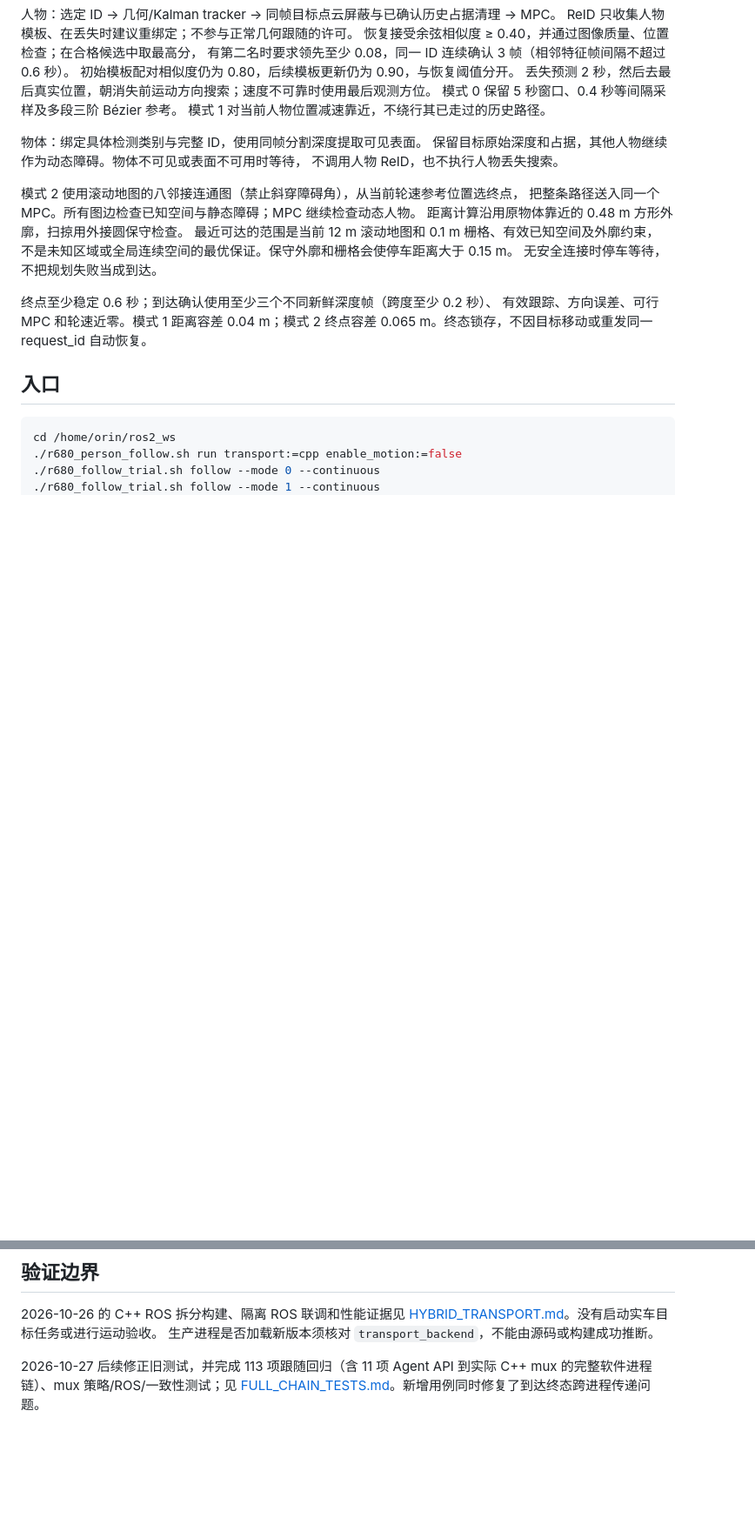
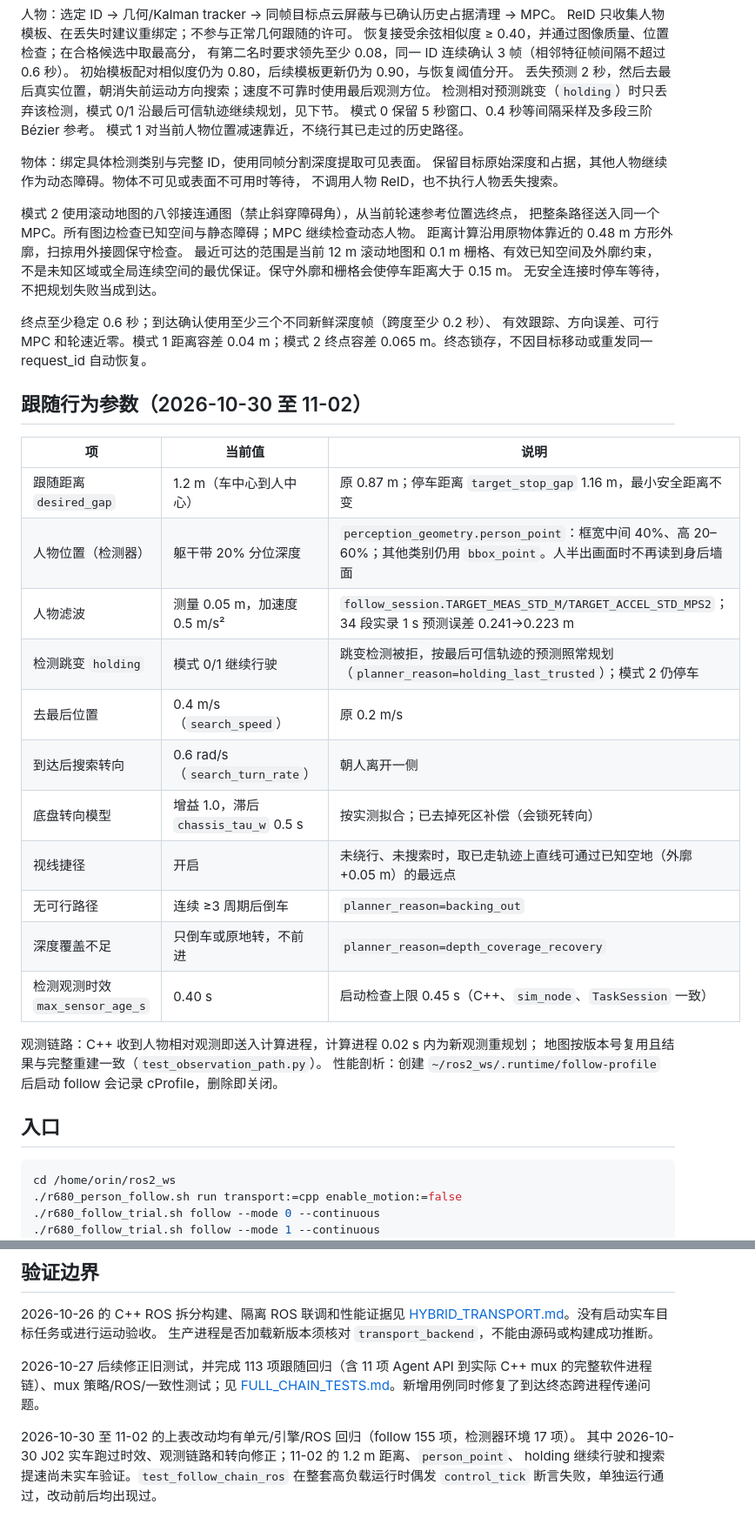
Before and after one commit to JakukuR/Wheel_nav, a Markdown page: src/wla_person_follow/README.md, 2 parts joined by grey strips. Shown at 87% size. Rendered like a GitHub page; blank space fills up the shorter version.

Commit message:
docs(follow): document 2026-10-30..11-02 follow behaviour changes
README: parameter table (1.2 m gap, person_point, target filter, holding
keeps driving, search speed/turn rate, chassis yaw model, line-of-sight
shortcut, backing out, depth-coverage recovery, max_sensor_age 0.40),
observation path and profiling flag, verification boundary (11-02 changes
not yet tried on the robot). HYBRID_TRANSPORT: note max_sensor_age_s 0.40.

Co-Authored-By: Claude Opus 5.5 <noreply@anthropic.com>

```diff
--- a/src/wla_person_follow/README.md
+++ b/src/wla_person_follow/README.md
@@ -20,6 +20,7 @@ ReID 只收集人物模板、在丢失时建议重绑定；不参与正常几何
 有第二名时要求领先至少 0.08，同一 ID 连续确认 3 帧（相邻特征帧间隔不超过 0.6 秒）。
 初始模板配对相似度仍为 0.80，后续模板更新仍为 0.90，与恢复阈值分开。
 丢失预测 2 秒，然后去最后真实位置，朝消失前运动方向搜索；速度不可靠时使用最后观测方位。
+检测相对预测跳变（`holding`）时只丢弃该检测，模式 0/1 沿最后可信轨迹继续规划，见下节。
 模式 0 保留 5 秒窗口、0.4 秒等间隔采样及多段三阶 Bézier 参考。
 模式 1 对当前人物位置减速靠近，不绕行其已走过的历史路径。
 
@@ -37,6 +38,26 @@ ReID 只收集人物模板、在丢失时建议重绑定；不参与正常几何
 终点至少稳定 0.6 秒；到达确认使用至少三个不同新鲜深度帧（跨度至少 0.2 秒）、
 有效跟踪、方向误差、可行 MPC 和轮速近零。模式 1 距离容差 0.04 m；模式 2 终点容差
 0.065 m。终态锁存，不因目标移动或重发同一 request_id 自动恢复。
+
+## 跟随行为参数（2026-10-30 至 11-02）
+
+| 项 | 当前值 | 说明 |
+| --- | --- | --- |
+| 跟随距离 `desired_gap` | 1.2 m（车中心到人中心） | 原 0.87 m；停车距离 `target_stop_gap` 1.16 m，最小安全距离不变 |
+| 人物位置（检测器） | 躯干带 20% 分位深度 | `perception_geometry.person_point`：框宽中间 40%、高 20–60%；其他类别仍用 `bbox_point`。人半出画面时不再读到身后墙面 |
+| 人物滤波 | 测量 0.05 m，加速度 0.5 m/s² | `follow_session.TARGET_MEAS_STD_M/TARGET_ACCEL_STD_MPS2`；34 段实录 1 s 预测误差 0.241→0.223 m |
+| 检测跳变 `holding` | 模式 0/1 继续行驶 | 跳变检测被拒，按最后可信轨迹的预测照常规划（`planner_reason=holding_last_trusted`）；模式 2 仍停车 |
+| 去最后位置 | 0.4 m/s（`search_speed`） | 原 0.2 m/s |
+| 到达后搜索转向 | 0.6 rad/s（`search_turn_rate`） | 朝人离开一侧 |
+| 底盘转向模型 | 增益 1.0，滞后 `chassis_tau_w` 0.5 s | 按实测拟合；已去掉死区补偿（会锁死转向） |
+| 视线捷径 | 开启 | 未绕行、未搜索时，取已走轨迹上直线可通过已知空地（外廓 +0.05 m）的最远点 |
+| 无可行路径 | 连续 ≥3 周期后倒车 | `planner_reason=backing_out` |
+| 深度覆盖不足 | 只倒车或原地转，不前进 | `planner_reason=depth_coverage_recovery` |
+| 检测观测时效 `max_sensor_age_s` | 0.40 s | 启动检查上限 0.45 s（C++、`sim_node`、`TaskSession` 一致） |
+
+观测链路：C++ 收到人物相对观测即送入计算进程，计算进程 0.02 s 内为新观测重规划；
+地图按版本号复用且结果与完整重建一致（`test_observation_path.py`）。
+性能剖析：创建 `~/ros2_ws/.runtime/follow-profile` 后启动 follow 会记录 cProfile，删除即关闭。
 
 ## 入口
 
@@ -73,3 +94,8 @@ request_id。mode 只接受数字字符串 `0/1/2`，不再接受旧英文模式
 2026-10-27 后续修正旧测试，并完成 113 项跟随回归（含 11 项 Agent API 到实际
 C++ mux 的完整软件进程链）、mux 策略/ROS/一致性测试；见
 [FULL_CHAIN_TESTS.md](FULL_CHAIN_TESTS.md)。新增用例同时修复了到达终态跨进程传递问题。
+
+2026-10-30 至 11-02 的上表改动均有单元/引擎/ROS 回归（follow 155 项，检测器环境 17 项）。
+其中 2026-10-30 J02 实车跑过时效、观测链路和转向修正；11-02 的 1.2 m 距离、`person_point`、
+holding 继续行驶和搜索提速尚未实车验证。`test_follow_chain_ros` 在整套高负载运行时偶发
+`control_tick` 断言失败，单独运行通过，改动前后均出现过。
```
Also changed, not shown: src/wla_person_follow/HYBRID_TRANSPORT.md (+1 -0 lines).
